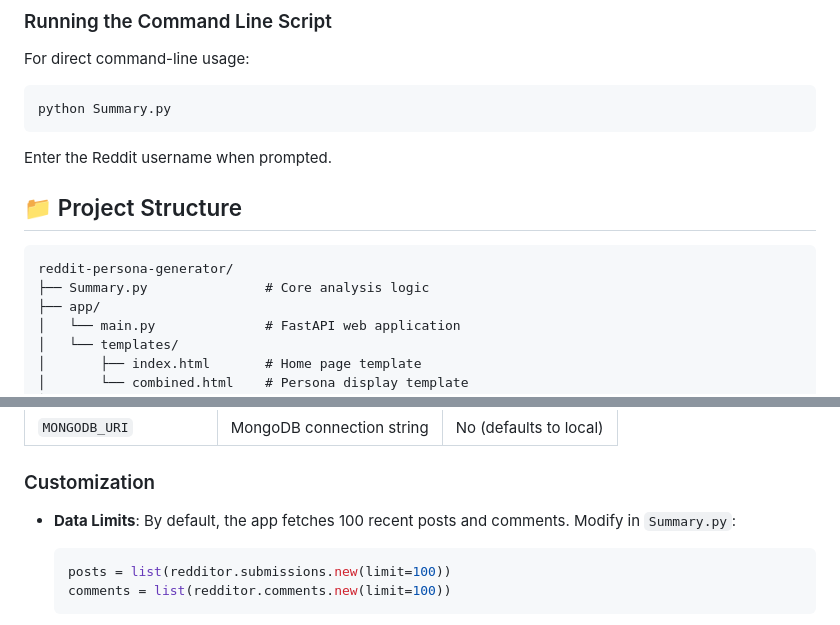
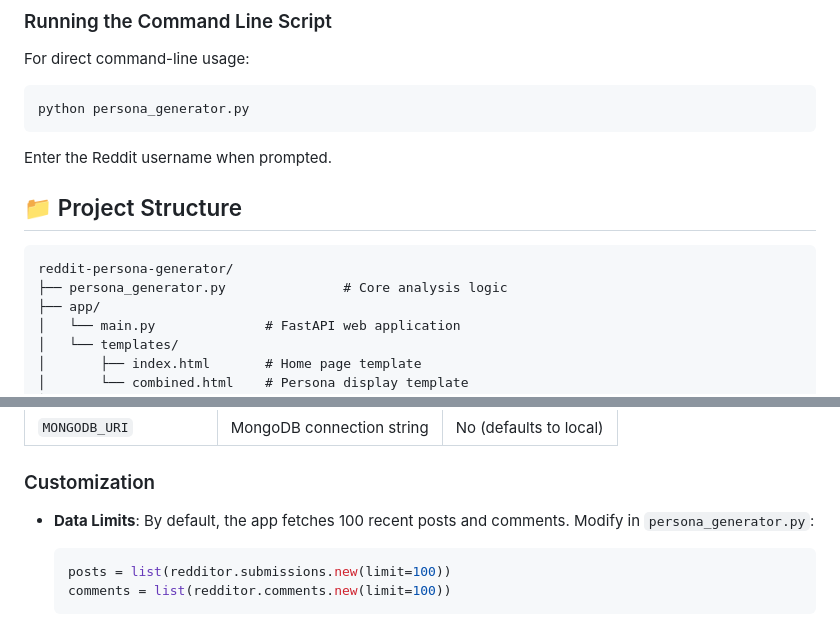
Before and after one commit to Vink0217/reddit-persona-generator, a Markdown page: README.md, 2 parts joined by grey strips. Drawn GitHub-style.

````diff
--- a/README.md
+++ b/README.md
@@ -121,7 +121,7 @@ Before running this application, make sure you have:
 For direct command-line usage:
 
 ```bash
-python Summary.py
+python persona_generator.py
 ```
 
 Enter the Reddit username when prompted.
@@ -130,7 +130,7 @@ Enter the Reddit username when prompted.
 
 ```
 reddit-persona-generator/
-├── Summary.py               # Core analysis logic
+├── persona_generator.py               # Core analysis logic
 ├── app/
 │   └── main.py              # FastAPI web application
 │   └── templates/
@@ -160,7 +160,7 @@ reddit-persona-generator/
 
 ### Customization
 
-- **Data Limits**: By default, the app fetches 100 recent posts and comments. Modify in `Summary.py`:
+- **Data Limits**: By default, the app fetches 100 recent posts and comments. Modify in `persona_generator.py`:
   ```python
   posts = list(redditor.submissions.new(limit=100))
   comments = list(redditor.comments.new(limit=100))
````
